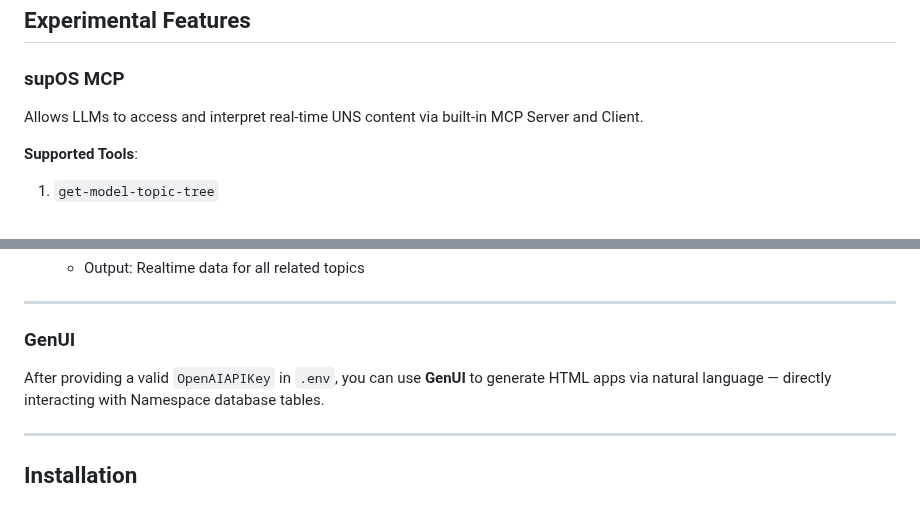
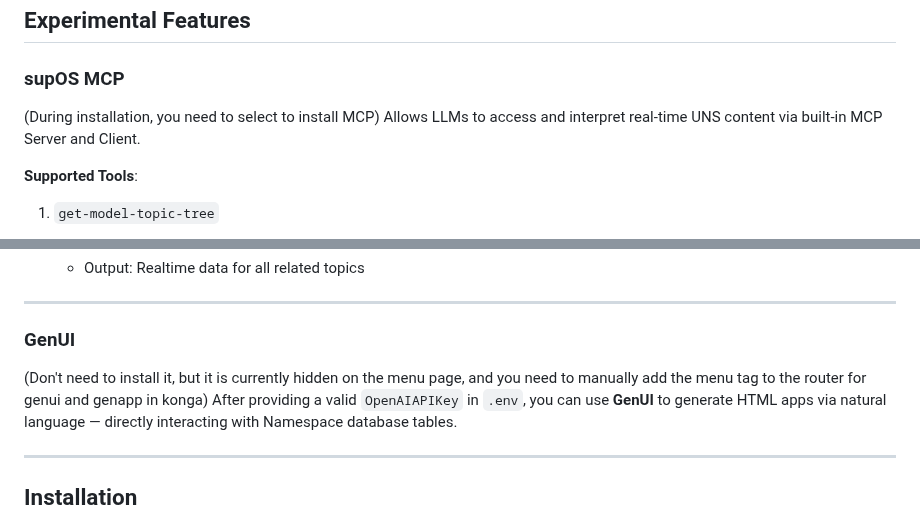
Before and after one commit to leekaize/supOS-CE, a Markdown page: README.md, 2 parts joined by grey strips. Drawn GitHub-style.

```diff
--- a/README.md
+++ b/README.md
@@ -98,6 +98,7 @@ At this point, you have completed a integration usecase using supOS.
 
 ### supOS MCP
 
+(During installation, you need to select to install MCP)
 Allows LLMs to access and interpret real-time UNS content via built-in MCP Server and Client.
 
 **Supported Tools**:
@@ -124,6 +125,7 @@ Allows LLMs to access and interpret real-time UNS content via built-in MCP Serve
 
 ### GenUI
 
+(Don't need to install it, but it is currently hidden on the menu page, and you need to manually add the menu tag to the router for genui and genapp in konga)
 After providing a valid `OpenAIAPIKey` in `.env`, you can use **GenUI** to generate HTML apps via natural language — directly interacting with Namespace database tables.
 
 ---
```
